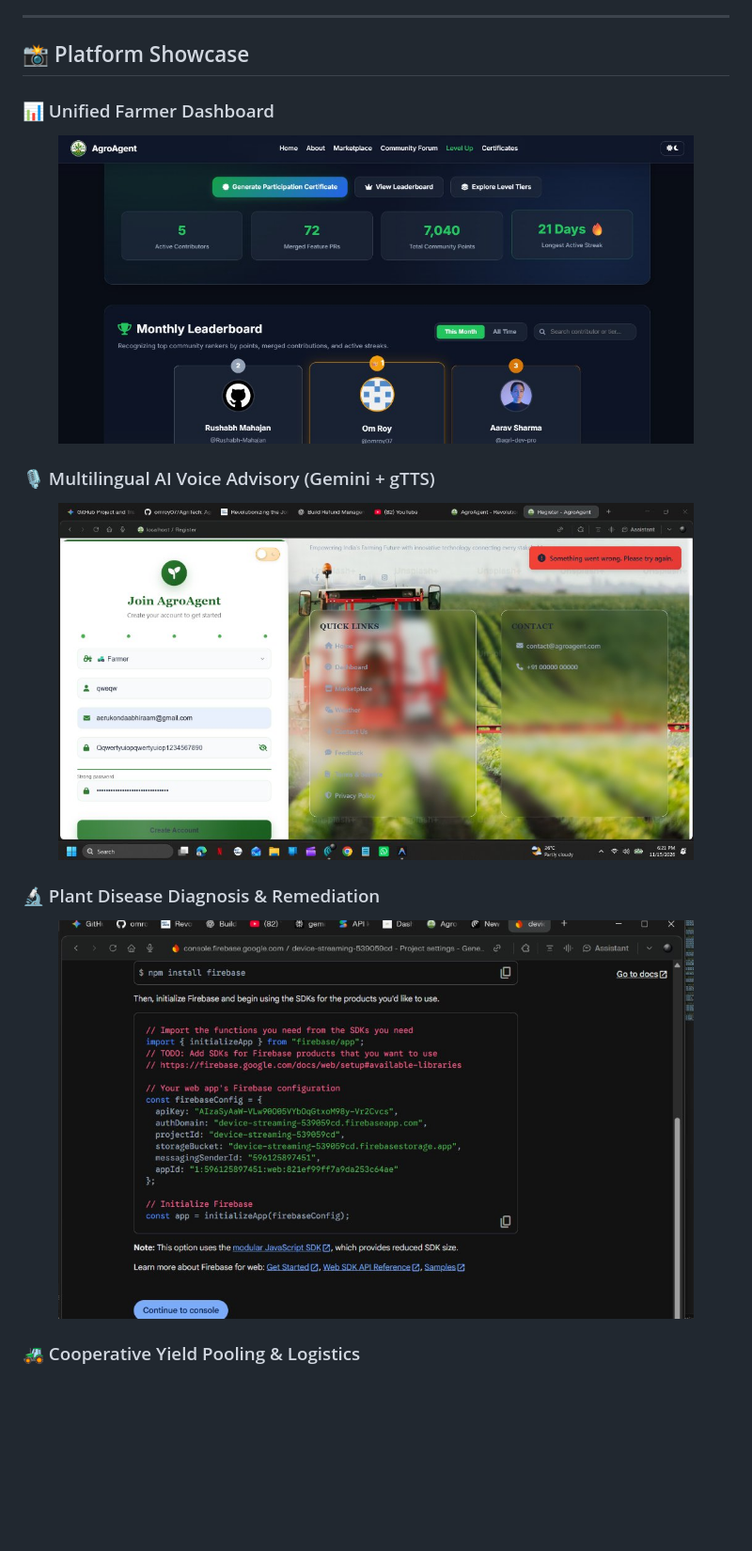
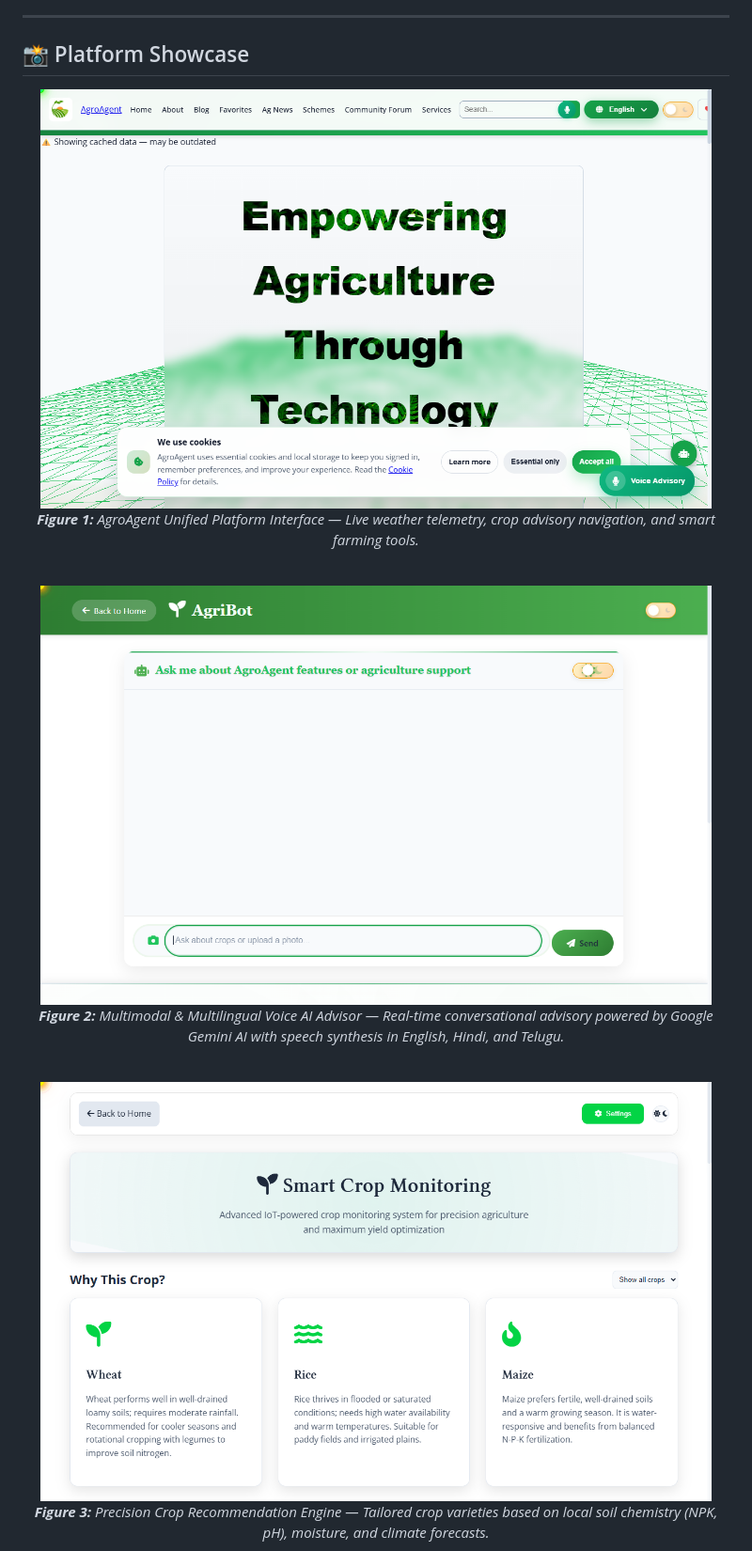
Before and after one commit to abhiraam-hub/agroagent_v1, a Markdown page: README.md, the part around one of its changes. Shown at 94% size. Rendered like a GitHub page; pictures changed too: images/screenshots/live_advisory_chat.png (added), images/screenshots/live_crop_recommendation.png (added), images/screenshots/live_home.png (added); blank space fills up the shorter version.

Commit message:
Update README with browser-captured live screenshots and numbered figures

```diff
--- a/README.md
+++ b/README.md
@@ -25,20 +25,28 @@
 
 ## 📸 Platform Showcase
 
-### 📊 Unified Farmer Dashboard
 <p align="center">
-  <img src="images/screenshots/dashboard.jpg" width="90%" alt="AgroAgent Main Dashboard" />
+  <img src="images/screenshots/live_home.png" width="95%" alt="AgroAgent Main Dashboard" />
+  <br />
+  <em><strong>Figure 1:</strong> AgroAgent Unified Platform Interface — Live weather telemetry, crop advisory navigation, and smart farming tools.</em>
 </p>
 
-### 🎙️ Multilingual AI Voice Advisory (Gemini + gTTS)
+<br />
+
 <p align="center">
-  <img src="images/screenshots/ai_advisory.jpg" width="90%" alt="Multilingual AI Voice Advisory" />
+  <img src="images/screenshots/live_advisory_chat.png" width="95%" alt="Multilingual AI Voice Advisory" />
+  <br />
+  <em><strong>Figure 2:</strong> Multimodal & Multilingual Voice AI Advisor — Real-time conversational advisory powered by Google Gemini AI with speech synthesis in English, Hindi, and Telugu.</em>
 </p>
 
-### 🔬 Plant Disease Diagnosis & Remediation
+<br />
+
 <p align="center">
-  <img src="images/screenshots/disease_detection.jpg" width="90%" alt="Plant Disease Detection" />
+  <img src="images/screenshots/live_crop_recommendation.png" width="95%" alt="Crop Recommendation Engine" />
+  <br />
+  <em><strong>Figure 3:</strong> Precision Crop Recommendation Engine — Tailored crop varieties based on local soil chemistry (NPK, pH), moisture, and climate forecasts.</em>
 </p>
 
-### 🚜 Cooperative Yield Pooling & Logistics
+<br />
+
 <p align="center">
```
Also changed, not shown: other parts of README.md (+16 -3 lines), images/screenshots/live_climate_dashboard.png (added), images/screenshots/live_disease_detection.png (added), images/screenshots/live_logistics_hub.png (added).
